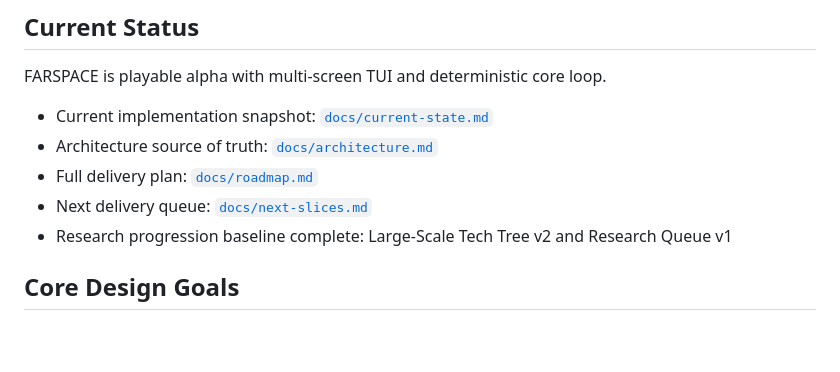
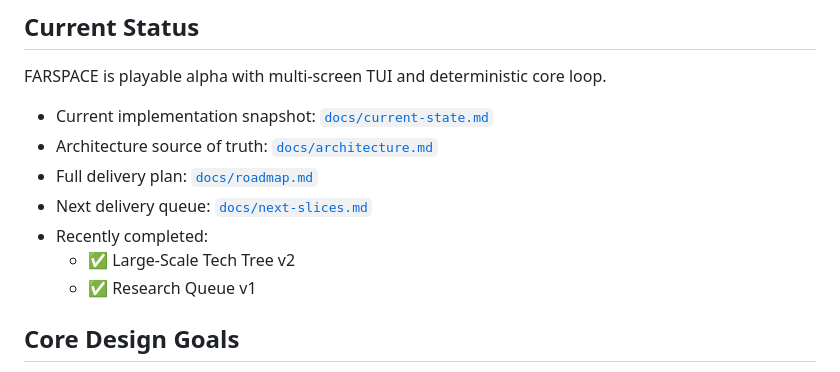
Before and after one commit to lgulliver/farspace, a Markdown page: README.md, the part around the change. Drawn GitHub-style; blank space fills up the shorter version.

```diff
--- a/README.md
+++ b/README.md
@@ -16,7 +16,9 @@ FARSPACE is playable alpha with multi-screen TUI and deterministic core loop.
 - Architecture source of truth: [`docs/architecture.md`](docs/architecture.md)
 - Full delivery plan: [`docs/roadmap.md`](docs/roadmap.md)
 - Next delivery queue: [`docs/next-slices.md`](docs/next-slices.md)
-- Research progression baseline complete: Large-Scale Tech Tree v2 and Research Queue v1
+- Recently completed:
+  - ✅ Large-Scale Tech Tree v2
+  - ✅ Research Queue v1
 
 ## Core Design Goals
 
```
Also changed, not shown: docs/current-state.md (+3 -1 lines), docs/roadmap.md (+1 -1 lines).
